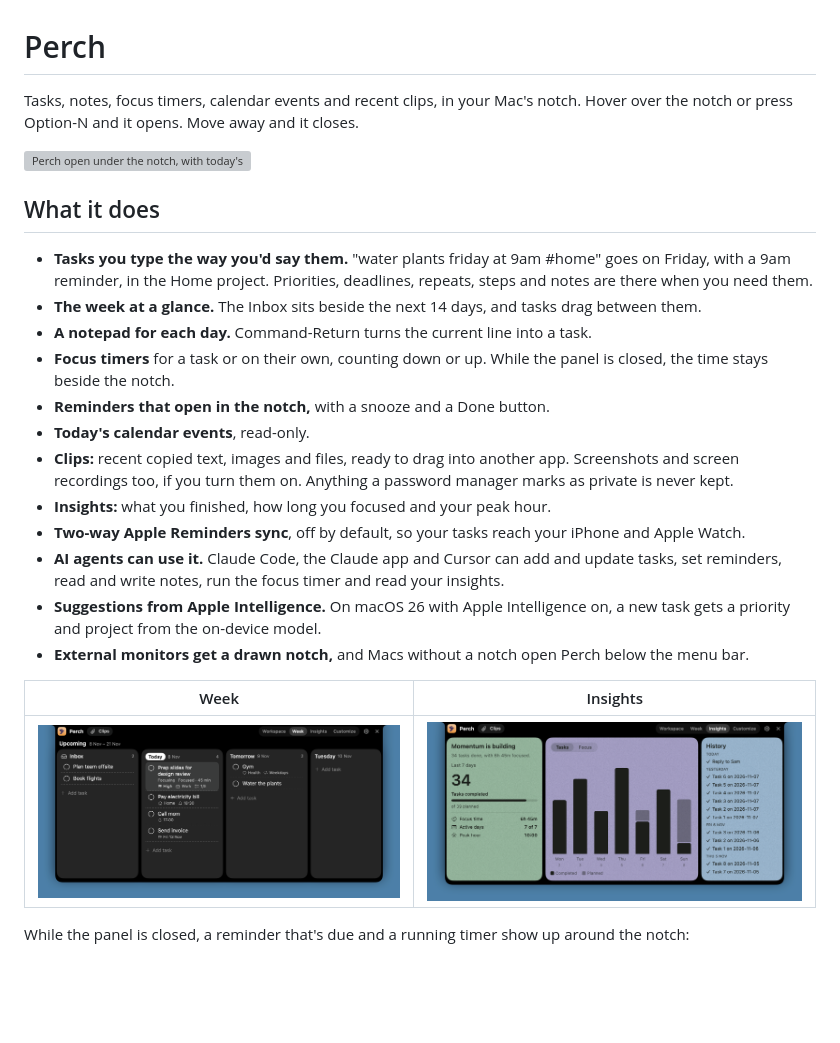
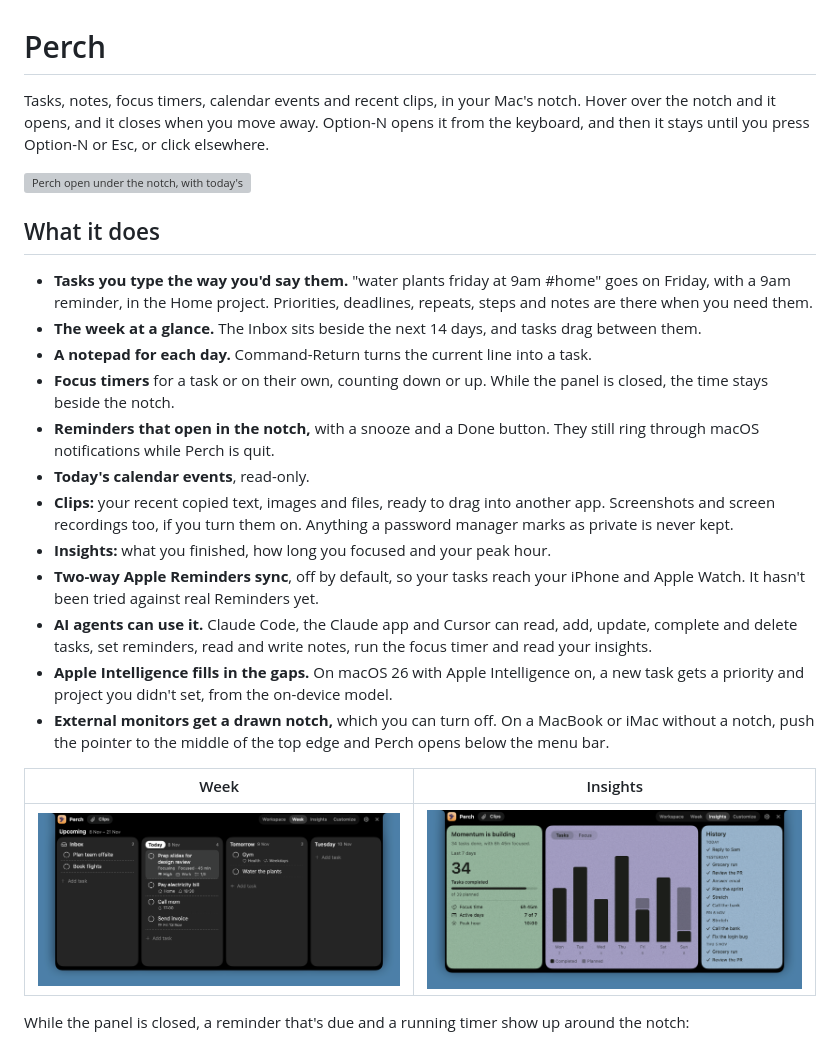
Before and after one commit to pitis/perch, a Markdown page: README.md, the part around one of its changes. Drawn GitHub-style; pictures changed too: docs/images/insights.png; blank space fills up the shorter version; grey boxes are pictures that could not be loaded.

```diff
--- a/README.md
+++ b/README.md
@@ -1,6 +1,6 @@
 # Perch
 
-Tasks, notes, focus timers, calendar events and recent clips, in your Mac's notch. Hover over the notch or press Option-N and it opens. Move away and it closes.
+Tasks, notes, focus timers, calendar events and recent clips, in your Mac's notch. Hover over the notch and it opens, and it closes when you move away. Option-N opens it from the keyboard, and then it stays until you press Option-N or Esc, or click elsewhere.
 
 ![Perch open under the notch, with today's tasks, a focus timer, the notepad and today's events](docs/images/workspace.png)
 
@@ -10,14 +10,14 @@ Tasks, notes, focus timers, calendar events and recent clips, in your Mac's notc
 - **The week at a glance.** The Inbox sits beside the next 14 days, and tasks drag between them.
 - **A notepad for each day.** Command-Return turns the current line into a task.
 - **Focus timers** for a task or on their own, counting down or up. While the panel is closed, the time stays beside the notch.
-- **Reminders that open in the notch,** with a snooze and a Done button.
+- **Reminders that open in the notch,** with a snooze and a Done button. They still ring through macOS notifications while Perch is quit.
 - **Today's calendar events**, read-only.
-- **Clips:** recent copied text, images and files, ready to drag into another app. Screenshots and screen recordings too, if you turn them on. Anything a password manager marks as private is never kept.
+- **Clips:** your recent copied text, images and files, ready to drag into another app. Screenshots and screen recordings too, if you turn them on. Anything a password manager marks as private is never kept.
 - **Insights:** what you finished, how long you focused and your peak hour.
-- **Two-way Apple Reminders sync**, off by default, so your tasks reach your iPhone and Apple Watch.
-- **AI agents can use it.** Claude Code, the Claude app and Cursor can add and update tasks, set reminders, read and write notes, run the focus timer and read your insights.
-- **Suggestions from Apple Intelligence.** On macOS 26 with Apple Intelligence on, a new task gets a priority and project from the on-device model.
-- **External monitors get a drawn notch,** and Macs without a notch open Perch below the menu bar.
+- **Two-way Apple Reminders sync**, off by default, so your tasks reach your iPhone and Apple Watch. It hasn't been tried against real Reminders yet.
+- **AI agents can use it.** Claude Code, the Claude app and Cursor can read, add, update, complete and delete tasks, set reminders, read and write notes, run the focus timer and read your insights.
+- **Apple Intelligence fills in the gaps.** On macOS 26 with Apple Intelligence on, a new task gets a priority and project you didn't set, from the on-device model.
+- **External monitors get a drawn notch,** which you can turn off. On a MacBook or iMac without a notch, push the pointer to the middle of the top edge and Perch opens below the menu bar.
 
 | Week | Insights |
 | --- | --- |
```
Also changed, not shown: other parts of README.md (+15 -12 lines), 1 other file.
